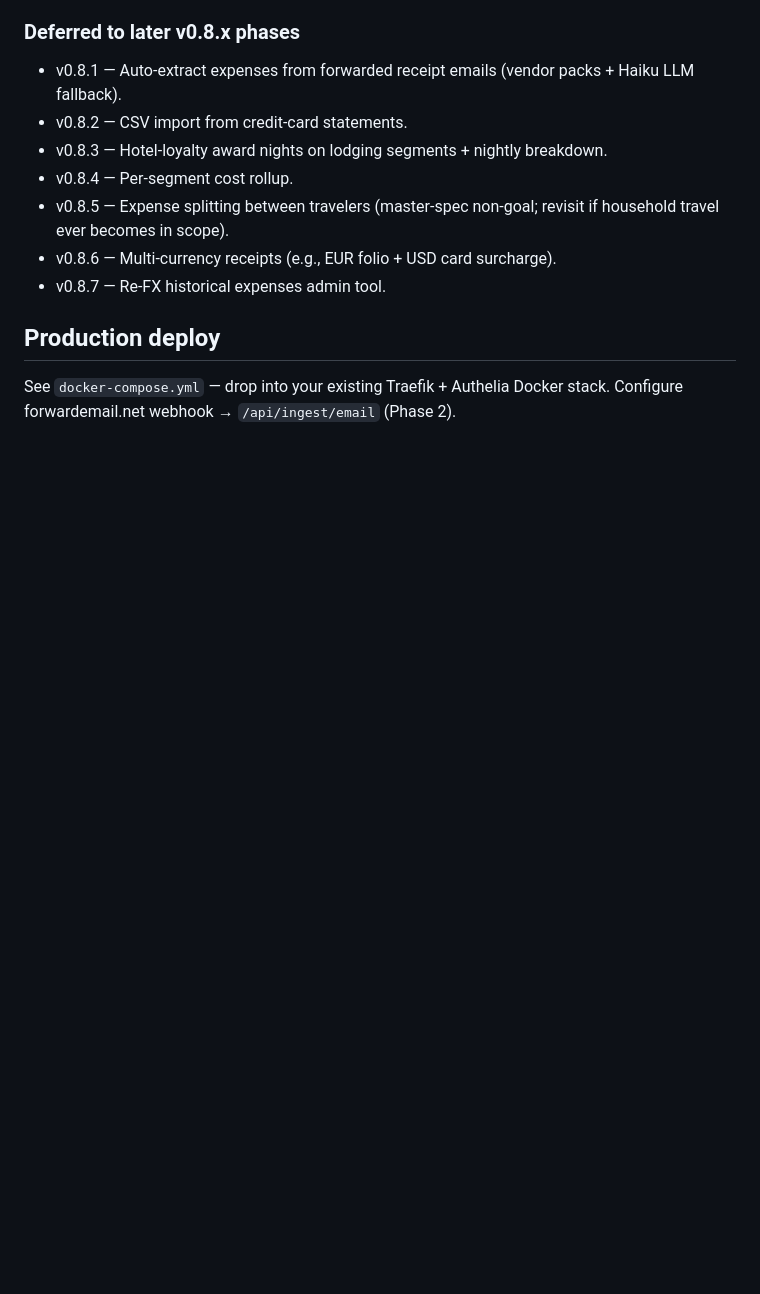
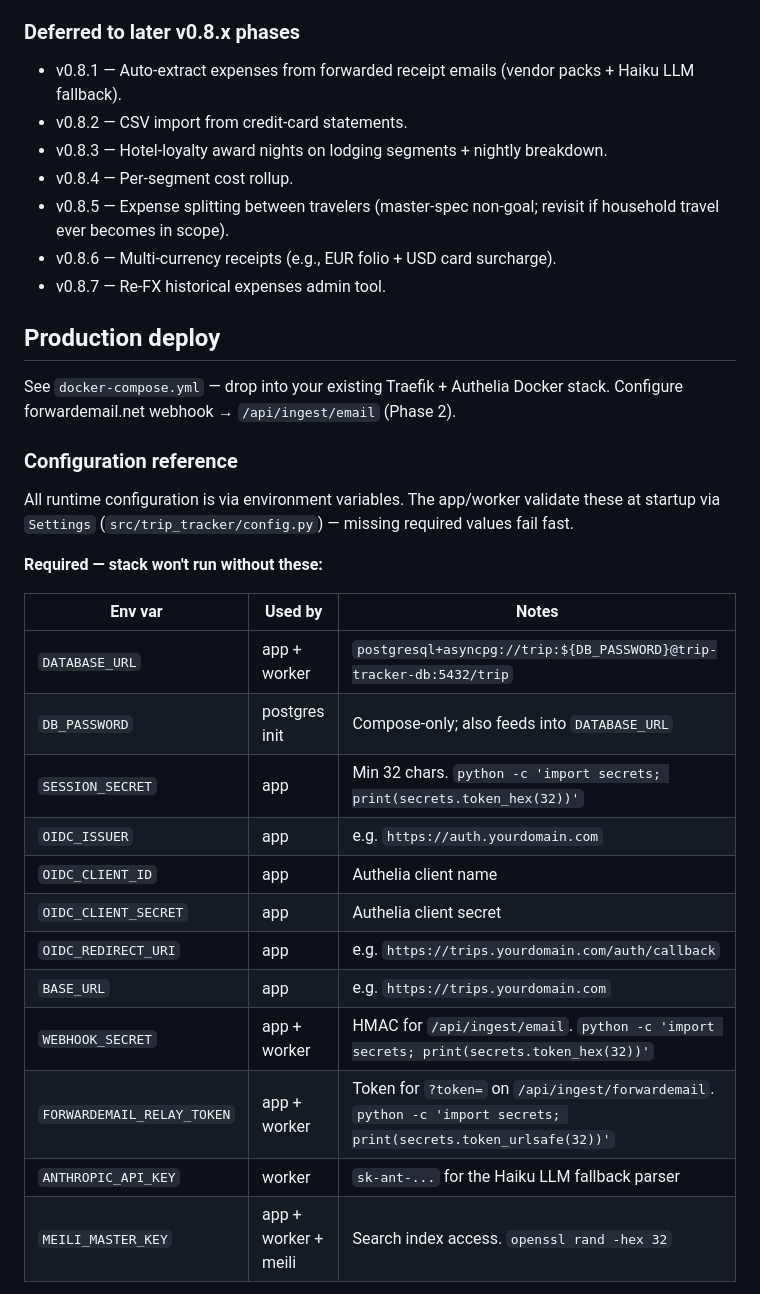
Before and after one commit to owine/trip-tracker, a Markdown page: README.md, the part around one of its changes. GitHub-like rendering; blank space fills up the shorter version.

```diff
--- a/README.md
+++ b/README.md
@@ -272,3 +272,26 @@ never silently shift when ECB rates move.
 See `docker-compose.yml` — drop into your existing Traefik + Authelia Docker stack.
 Configure forwardemail.net webhook → `/api/ingest/email` (Phase 2).
 
+### Configuration reference
+
+All runtime configuration is via environment variables. The app/worker validate
+these at startup via `Settings` (`src/trip_tracker/config.py`) — missing required
+values fail fast.
+
+**Required — stack won't run without these:**
+
+| Env var | Used by | Notes |
+|---|---|---|
+| `DATABASE_URL` | app + worker | `postgresql+asyncpg://trip:${DB_PASSWORD}@trip-tracker-db:5432/trip` |
+| `DB_PASSWORD` | postgres init | Compose-only; also feeds into `DATABASE_URL` |
+| `SESSION_SECRET` | app | Min 32 chars. `python -c 'import secrets; print(secrets.token_hex(32))'` |
+| `OIDC_ISSUER` | app | e.g. `https://auth.yourdomain.com` |
+| `OIDC_CLIENT_ID` | app | Authelia client name |
+| `OIDC_CLIENT_SECRET` | app | Authelia client secret |
+| `OIDC_REDIRECT_URI` | app | e.g. `https://trips.yourdomain.com/auth/callback` |
+| `BASE_URL` | app | e.g. `https://trips.yourdomain.com` |
+| `WEBHOOK_SECRET` | app + worker | HMAC for `/api/ingest/email`. `python -c 'import secrets; print(secrets.token_hex(32))'` |
+| `FORWARDEMAIL_RELAY_TOKEN` | app + worker | Token for `?token=` on `/api/ingest/forwardemail`. `python -c 'import secrets; print(secrets.token_urlsafe(32))'` |
+| `ANTHROPIC_API_KEY` | worker | `sk-ant-...` for the Haiku LLM fallback parser |
+| `MEILI_MASTER_KEY` | app + worker + meili | Search index access. `openssl rand -hex 32` |
+
```
Also changed, not shown: other parts of README.md (+28 -0 lines).
